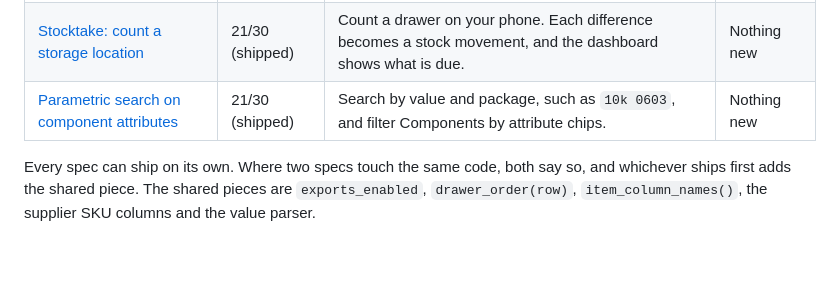
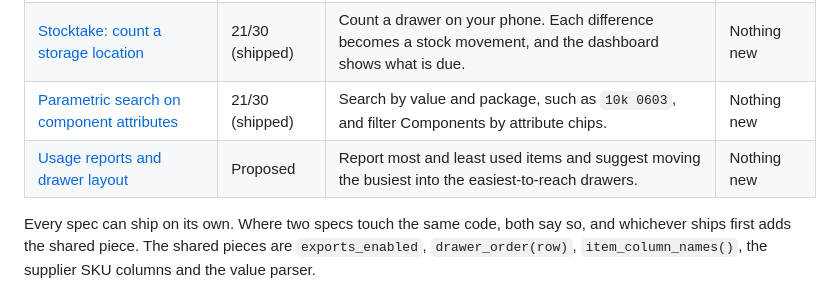
Before and after one commit to alankey-dev/tally, a Markdown page: docs/specs/README.md, the part around the change. Rendered like a GitHub page; blank space fills up the shorter version.

Commit message:
Add usage reports and drawer layout spec (#26)

```diff
--- a/docs/specs/README.md
+++ b/docs/specs/README.md
@@ -11,6 +11,7 @@ These are the specs behind Tally's researched features, and all of them have shi
 | [Attachments on items](attachments.md) | 22/30 (shipped) | Attach datasheets, pinout photos and links to items, and share them through a catalogue entry. | Nothing new |
 | [Stocktake: count a storage location](stocktake.md) | 21/30 (shipped) | Count a drawer on your phone. Each difference becomes a stock movement, and the dashboard shows what is due. | Nothing new |
 | [Parametric search on component attributes](parametric-search.md) | 21/30 (shipped) | Search by value and package, such as `10k 0603`, and filter Components by attribute chips. | Nothing new |
+| [Usage reports and drawer layout](usage-reports.md) | Proposed | Report most and least used items and suggest moving the busiest into the easiest-to-reach drawers. | Nothing new |
 
 Every spec can ship on its own. Where two specs touch the same code, both say so, and whichever ships first adds the shared piece. The shared pieces are `exports_enabled`, `drawer_order(row)`, `item_column_names()`, the supplier SKU columns and the value parser.
 
```
Also changed, not shown: docs/specs/usage-reports.md (added, +107 -0 lines).
